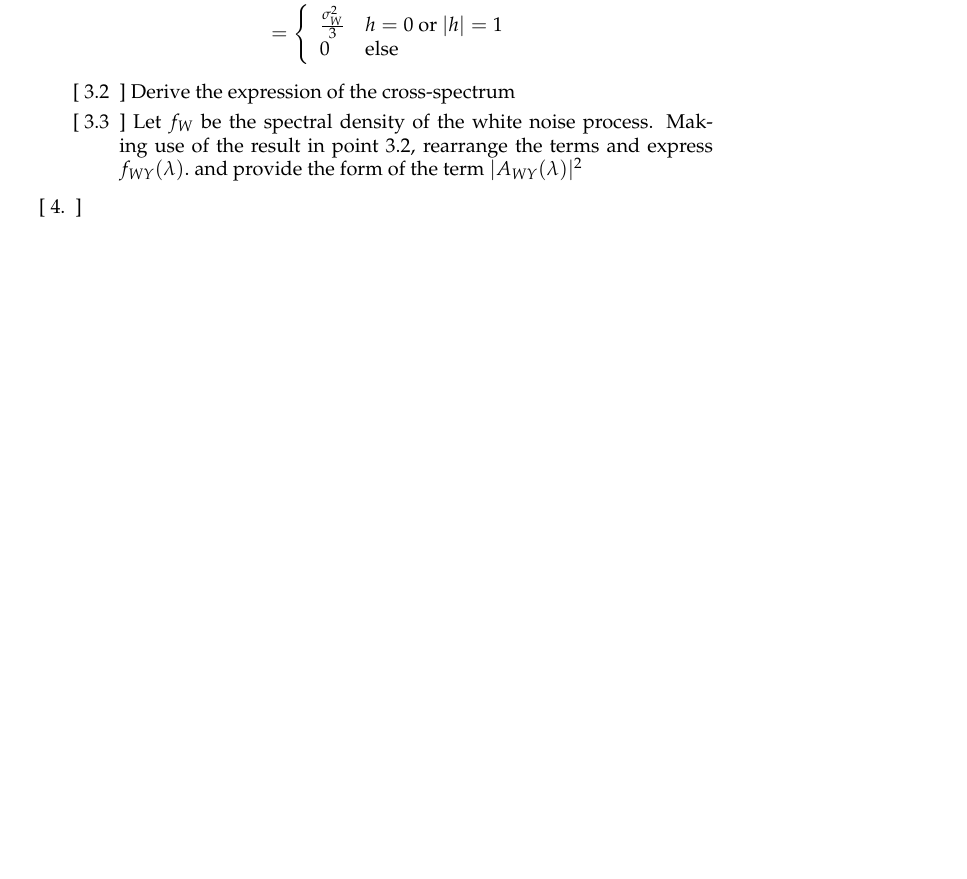
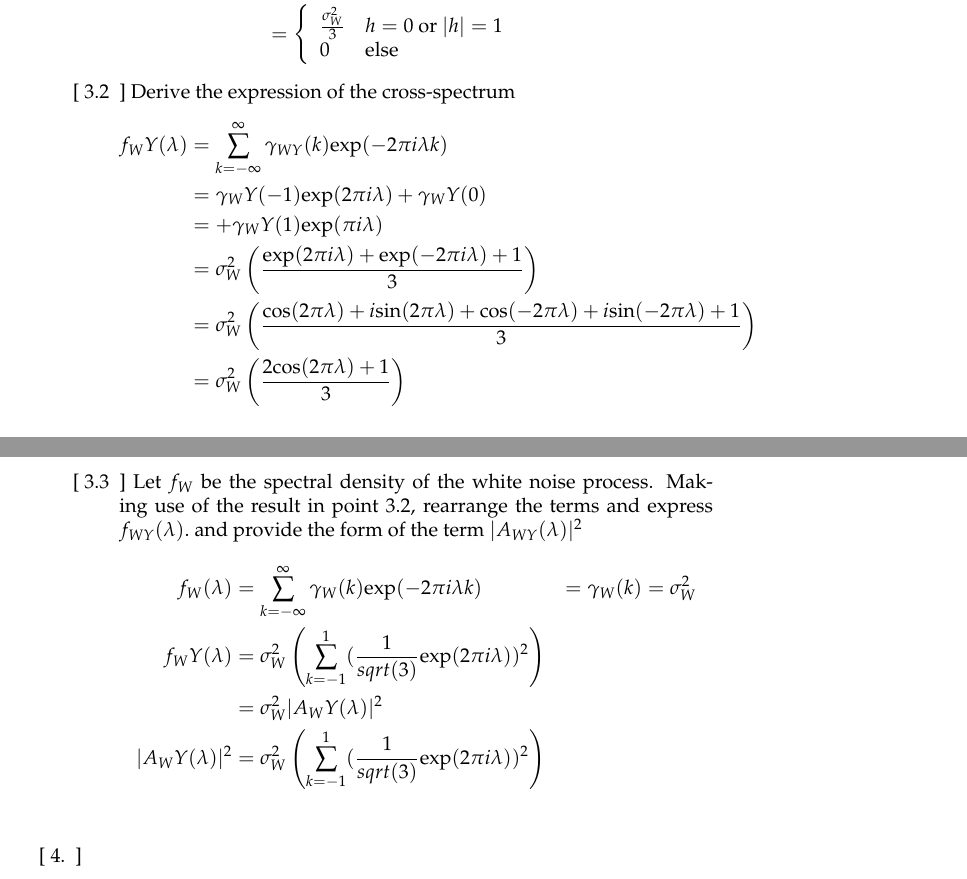
Before and after one commit to elenaproden/TS_Project, a LaTeX problem sheet (LaTeX report/Assignment_TS.tex): part of page 3 of 3 before the commit and two parts of pages 3 and 4 of 4 after it, the two joined at a grey line, cut so that both start at the same text, the shorter picture padded with empty space. Compiled offline with pdfLaTeX.

Commit message:
Update Assignment_TS.tex

```diff
--- a/LaTeX report/Assignment_TS.tex
+++ b/LaTeX report/Assignment_TS.tex
@@ -87,7 +87,20 @@
 			\right.
 		\end{align*}
 		\item[[ 3.2]] Derive the expression of the cross-spectrum
+		\begin{align*}
+			f_WY(\lambda) &= \sum_{k=-\infty}^{\infty} \gamma_{WY}(k) \text{exp}(-2\pi i \lambda k) \\
+			&= \gamma_WY(-1) \text{exp}(2\pi i \lambda) + \gamma_WY(0) \\ &= + \gamma_WY(1) \text{exp}(\pi i \lambda) \\
+			&= \sigma_{W}^2 \left( \frac{\text{exp}(2\pi i \lambda) + \text{exp}(-2\pi i \lambda) + 1}{3}\right) \\
+			&= \sigma_{W}^2 \left( \frac{\text{cos}(2\pi \lambda) + i\text{sin}(2\pi \lambda) +\text{cos}(-2\pi \lambda) + i\text{sin}(-2\pi \lambda) + 1}{3}\right) \\
+			&= \sigma_{W}^2 \left( \frac{2\text{cos}(2\pi \lambda) + 1}{3}\right)
+		\end{align*}
 		\item[[ 3.3]] Let $f_W$ be the spectral density of the white noise process. Making use of the result in point 3.2, rearrange the terms and express $f_{WY}(\lambda).$ and provide the form of the term $|A_{WY}(\lambda)|^2$
+		\begin{align*}
+		f_W(\lambda) &= \sum_{k=-\infty}^{\infty} \gamma_{W}(k) \text{exp}(-2\pi i \lambda k) &= \gamma_{W}(k) &= \sigma_{W}^2\\
+			f_WY(\lambda) &= \sigma_{W}^2 \left( \sum_{k=-1}^{1}(\frac{1}{sqrt(3)}\text{exp}(2\pi i \lambda))^2\right) \\
+			&= \sigma_{W}^2 |A_WY(\lambda)|^2 \\
+			|A_WY(\lambda)|^2 &= \sigma_{W}^2 \left( \sum_{k=-1}^{1}(\frac{1}{sqrt(3)}\text{exp}(2\pi i \lambda))^2\right) \\
+		\end{align*}
 		\end{enumerate}
 	\item[[ 4.]] \begin{enumerate}
 		\item[[ 4.1]] Show $\gamma_S(k)$
```
Also changed, not shown: LaTeX report/Assignment_TS.tex (24 more changed lines).
